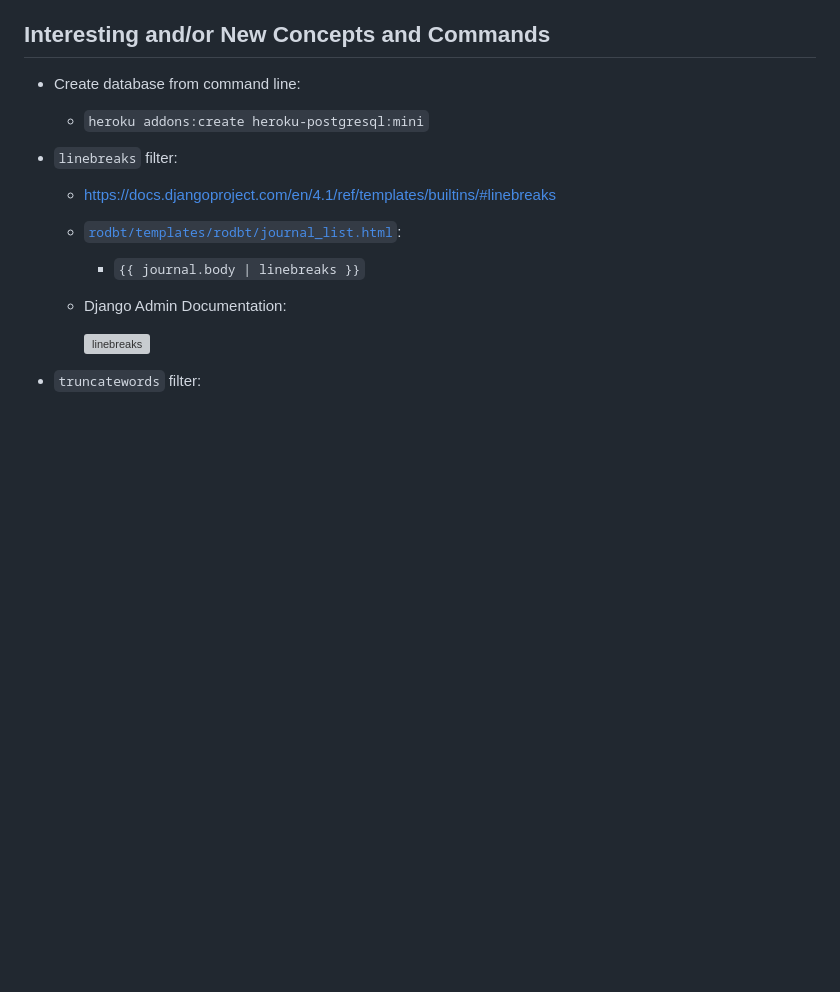
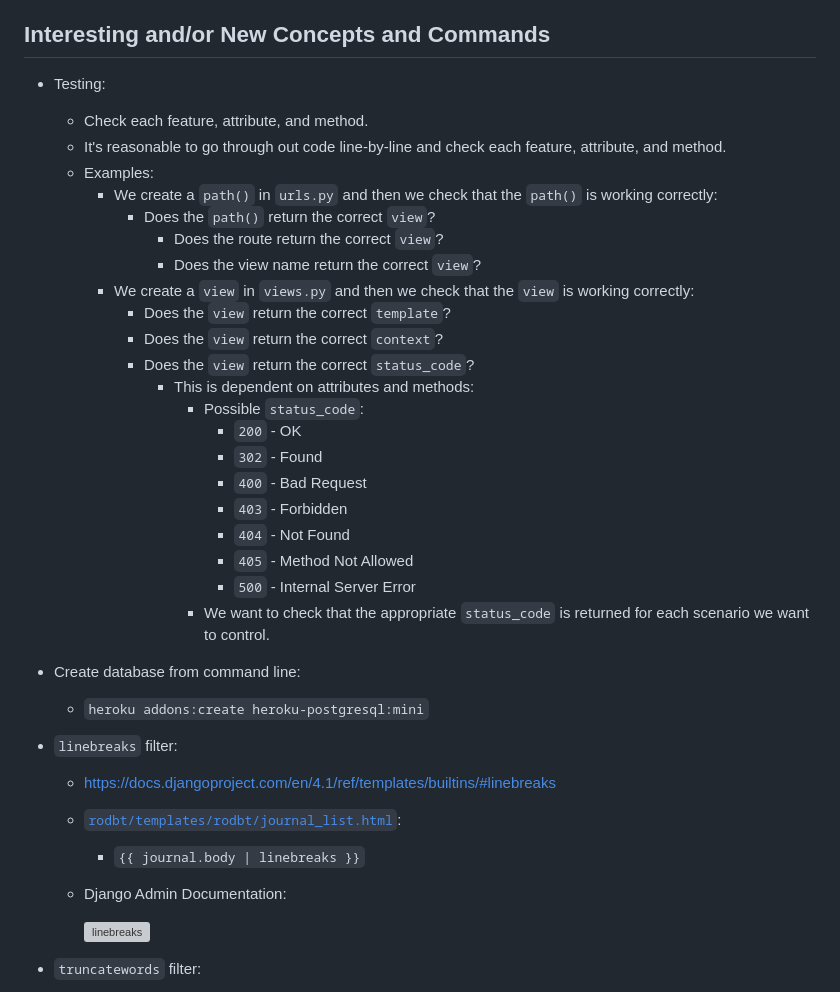
Before and after one commit to brucestull/health-activity-tracker, a Markdown page: README.md, the part around the change. Drawn GitHub-style; blank space fills up the shorter version; grey boxes are pictures that could not be loaded.

Commit message:
Add comments about tests to 'README.md'.

```diff
--- a/README.md
+++ b/README.md
@@ -81,6 +81,29 @@
 
 ## Interesting and/or New Concepts and Commands
 
+* Testing:
+  * Check each feature, attribute, and method.
+  * It's reasonable to go through out code line-by-line and check each feature, attribute, and method.
+  * Examples:
+    * We create a `path()` in `urls.py` and then we check that the `path()` is working correctly:
+      * Does the `path()` return the correct `view`?
+        * Does the route return the correct `view`?
+        * Does the view name return the correct `view`?
+    * We create a `view` in `views.py` and then we check that the `view` is working correctly:
+      * Does the `view` return the correct `template`?
+      * Does the `view` return the correct `context`?
+      * Does the `view` return the correct `status_code`?
+        * This is dependent on attributes and methods:
+          * Possible `status_code`:
+            * `200` - OK
+            * `302` - Found
+            * `400` - Bad Request
+            * `403` - Forbidden
+            * `404` - Not Found
+            * `405` - Method Not Allowed
+            * `500` - Internal Server Error
+          * We want to check that the appropriate `status_code` is returned for each scenario we want to control.
+
 * Create database from command line:
   * `heroku addons:create heroku-postgresql:mini`
 
```
